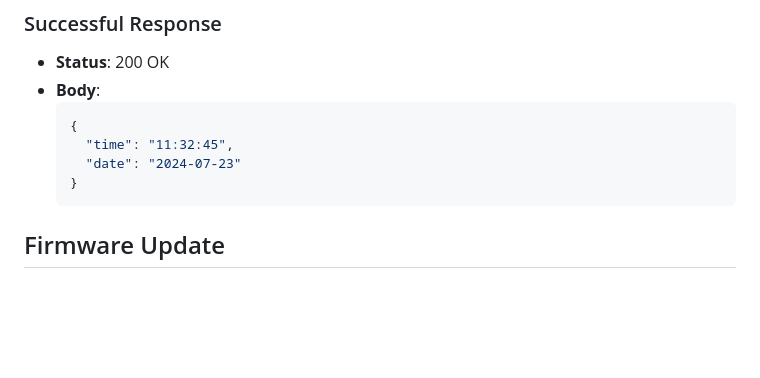
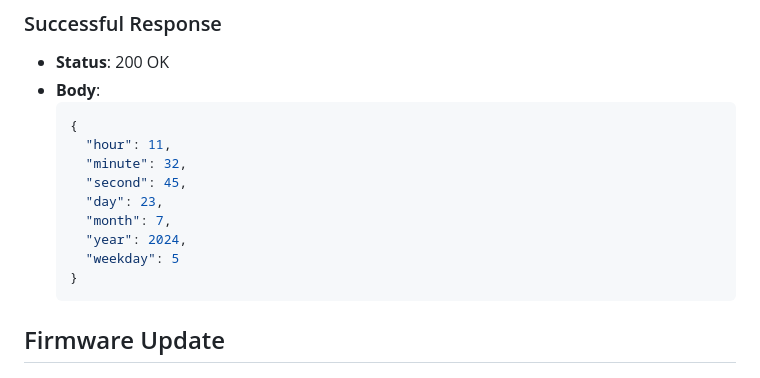
Before and after one commit to JulianKropp/smart-relay, a Markdown page: API.md, the part around the change. Rendered like a GitHub page; blank space fills up the shorter version.

Commit message:
👽️ 📝 /api/server-time

````diff
--- a/API.md
+++ b/API.md
@@ -341,8 +341,13 @@ This API backend serves as the interface between the frontend interface for cont
 - **Body**:
   ```json
   {
-    "time": "11:32:45",
-    "date": "2024-07-23"
+    "hour": 11,
+    "minute": 32,
+    "second": 45,
+    "day": 23,
+    "month": 7,
+    "year": 2024,
+    "weekday": 5
   }
   ```
 
````
